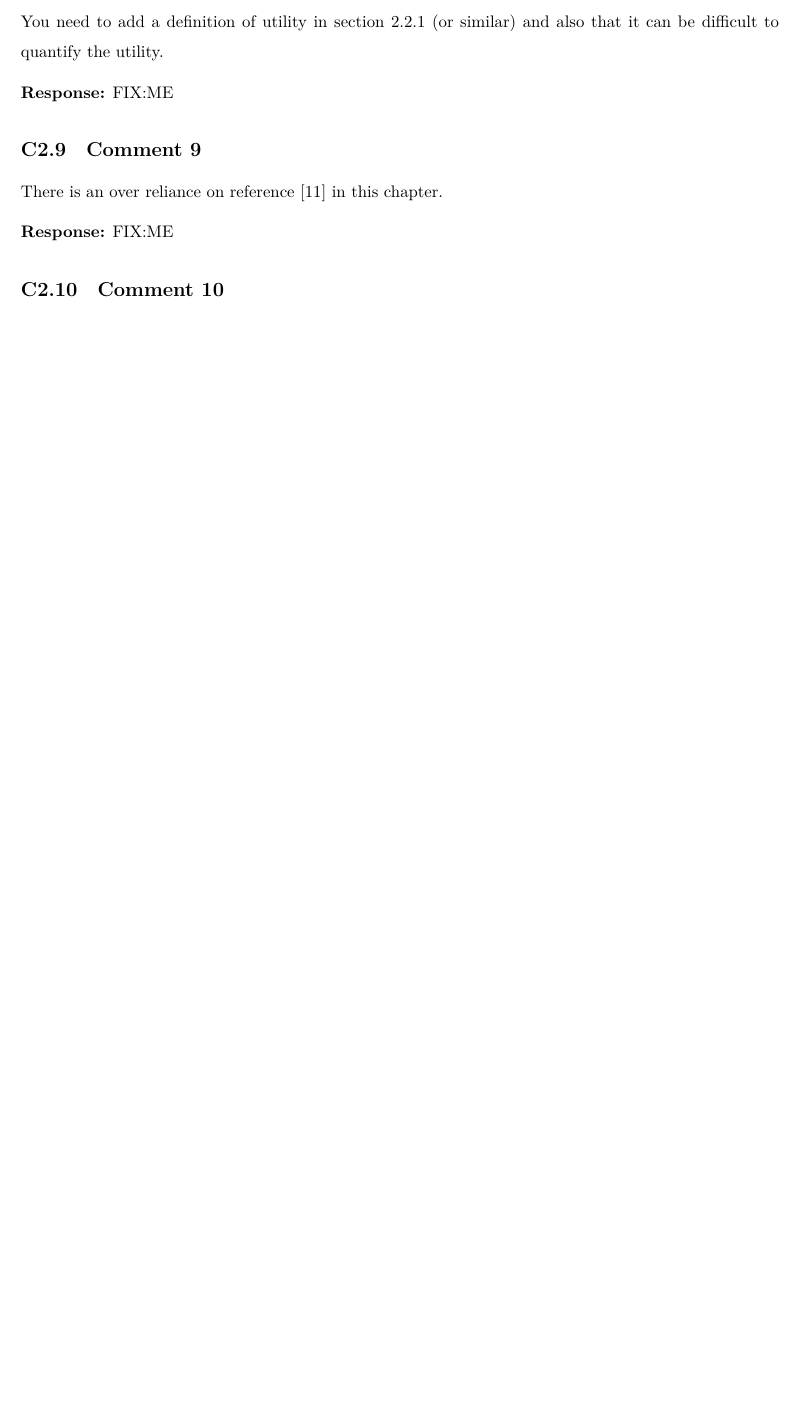
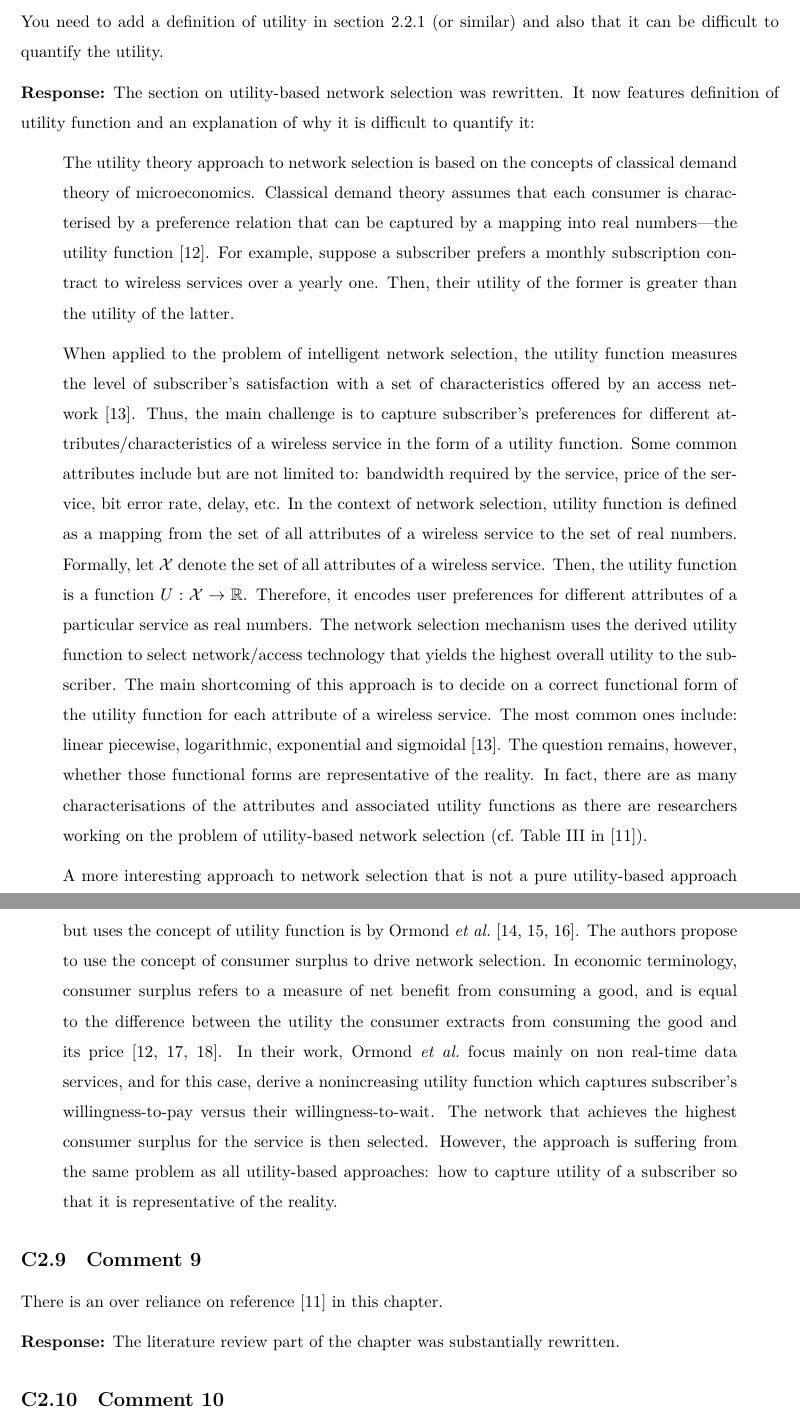
Before and after one commit to kubkon/Thesis, a LaTeX document (corrections.tex): part of page 7 of 31 before the commit and two parts of pages 7 and 8 of 32 after it, the two joined at a grey line, cut so that both start at the same text, the shorter picture padded with empty space. Compiled offline with XeLaTeX.

Commit message:
Expand utility theory section.

```diff
--- a/corrections.tex
+++ b/corrections.tex
@@ -229,13 +229,20 @@ Concurrently, the industry is driving for an all-IP-based platform which enables
 You need to add a definition of utility in section 2.2.1 (or similar) and also that it can be difficult to quantify the utility.
 
 \textbf{Response:}
-FIX:ME
+The section on utility-based network selection was rewritten. It now features definition of utility function and an explanation of why it is difficult to quantify it:
+\begin{quote}
+The utility theory approach to network selection is based on the concepts of classical demand theory of microeconomics. Classical demand theory assumes that each consumer is characterised by a preference relation that can be captured by a mapping into real numbers---the utility function~[12]. For example, suppose a subscriber prefers a monthly subscription contract to wireless services over a yearly one. Then, their utility of the former is greater than the utility of the latter.
+
+When applied to the problem of intelligent network selection, the utility function measures the level of subscriber's satisfaction with a set of characteristics offered by an access network~[13]. Thus, the main challenge is to capture subscriber's preferences for different attributes/characteristics of a wireless service in the form of a utility function. Some common attributes include but are not limited to: bandwidth required by the service, price of the service, bit error rate, delay, etc. In the context of network selection, utility function is defined as a mapping from the set of all attributes of a wireless service to the set of real numbers. Formally, let $\mathcal{X}$ denote the set of all attributes of a wireless service. Then, the utility function is a function $U: \mathcal{X}\to\mathbb{R}$. Therefore, it encodes user preferences for different attributes of a particular service as real numbers. The network selection mechanism uses the derived utility function to select network/access technology that yields the highest overall utility to the subscriber. The main shortcoming of this approach is to decide on a correct functional form of the utility function for each attribute of a wireless service. The most common ones include: linear piecewise, logarithmic, exponential and sigmoidal~[13]. The question remains, however, whether those functional forms are representative of the reality. In fact, there are as many characterisations of the attributes and associated utility functions as there are researchers working on the problem of utility-based network selection (cf.~Table III in~[11]).
+
+A more interesting approach to network selection that is not a pure utility-based approach but uses the concept of utility function is by Ormond \emph{et al.}~[14, 15, 16]. The authors propose to use the concept of consumer surplus to drive network selection. In economic terminology, consumer surplus refers to a measure of net benefit from consuming a good, and is equal to the difference between the utility the consumer extracts from consuming the good and its price~[12, 17, 18]. In their work, Ormond \emph{et al.}~focus mainly on non real-time data services, and for this case, derive a nonincreasing utility function which captures subscriber's willingness-to-pay versus their willingness-to-wait. The network that achieves the highest consumer surplus for the service is then selected. However, the approach is suffering from the same problem as all utility-based approaches: how to capture utility of a subscriber so that it is representative of the reality.
+\end{quote}
 
 \subsection{Comment 9}
 There is an over reliance on reference [11] in this chapter.
 
 \textbf{Response:}
-FIX:ME
+The literature review part of the chapter was substantially rewritten.
 
 \subsection{Comment 10}
 So at the end of section 2.2.2 what point are you trying to make? Is this useful, has anybody used this in practice? What are the strengths and weaknesses?
```
Also changed, not shown: Intelligent/Intelligent.tex (+2 -2 lines).
